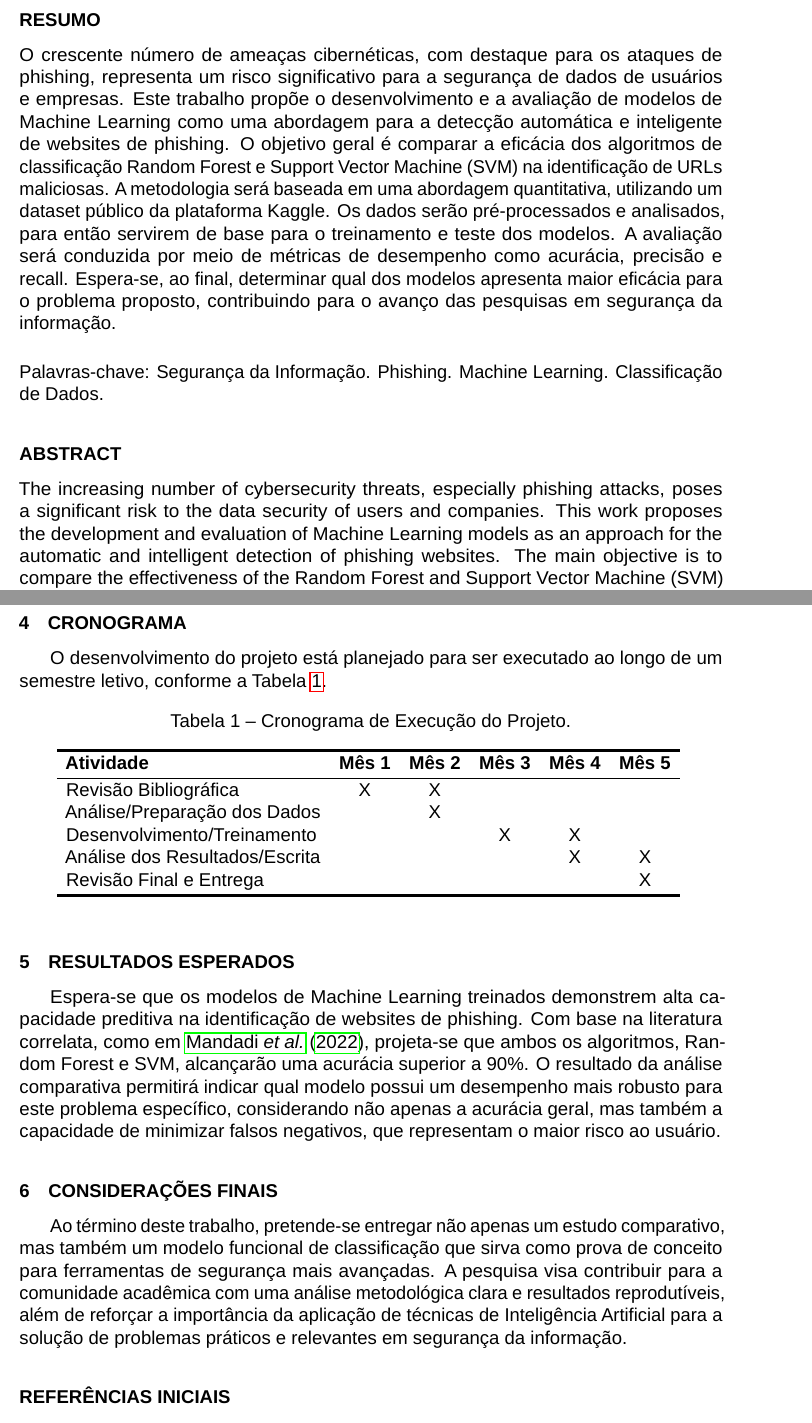
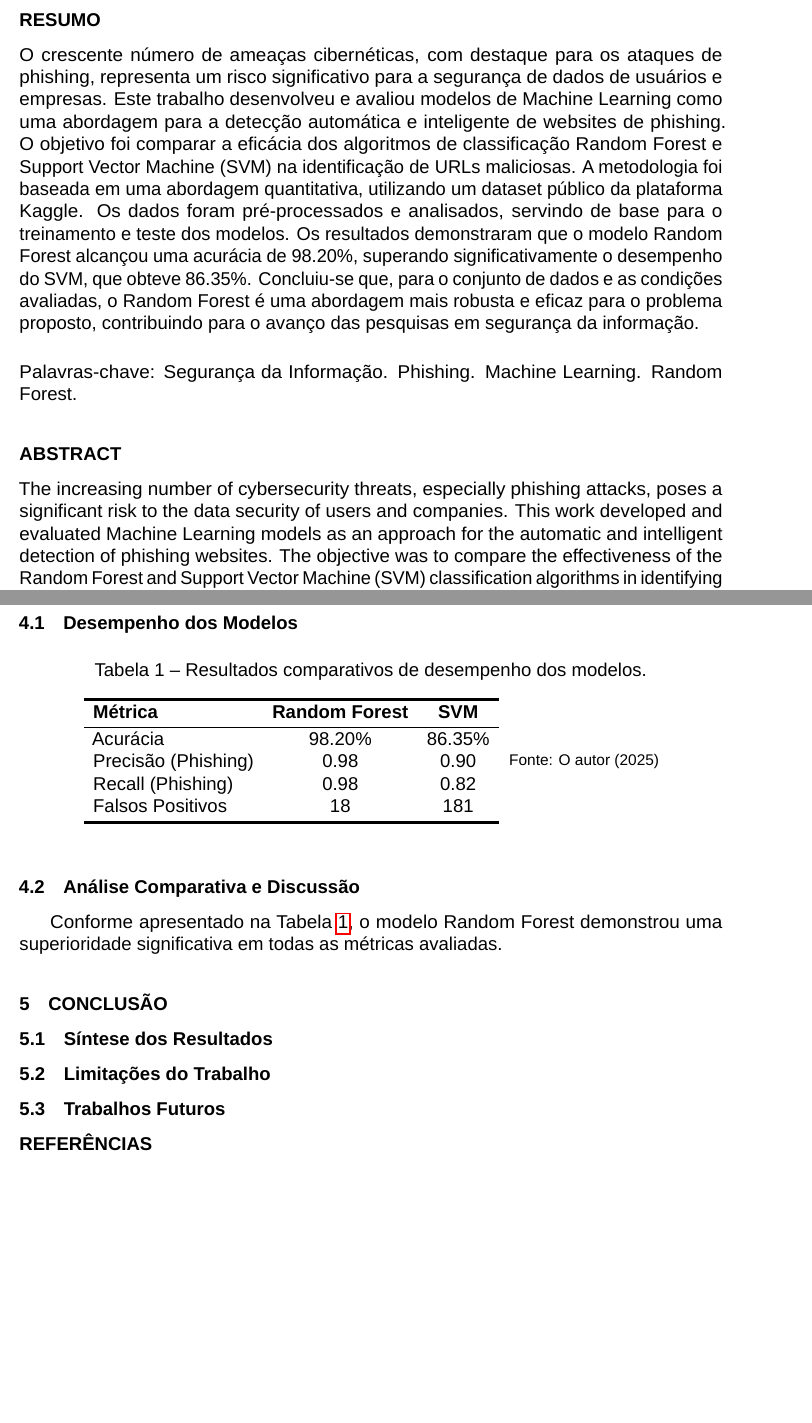
Before and after one commit to sudown/TCC, a LaTeX document (documents/main.tex): two parts of pages 1 and 4 of 5 before the commit and two parts of pages 1 and 4 of 4 after it, joined at a grey line, cut so that both start at the same text, the shorter picture padded with empty space. Compiled offline with LuaLaTeX; a missing font is replaced by an installed copy or a similar font.

Commit message:
adicionado esqueleto de seções

```diff
--- a/documents/main.tex
+++ b/documents/main.tex
@@ -14,7 +13,7 @@
 
 \campus{Belo Jardim}
 \curso{de Bacharelado em Engenharia de Software}
-\data{11 de julho de 2025}
+\data{14 de setembro de 2025}
 
 \begin{document}
 
@@ -22,12 +21,12 @@
 
 \thispagestyle{plain}
 
-% --- RESUMO E PALAVRAS-CHAVE ---
+% --- RESUMO E ABSTRACT (reescritos no tempo passado) ---
 \section*{Resumo}
-\noindent O crescente número de ameaças cibernéticas, com destaque para os ataques de phishing, representa um risco significativo para a segurança de dados de usuários e empresas. Este trabalho propõe o desenvolvimento e a avaliação de modelos de Machine Learning como uma abordagem para a detecção automática e inteligente de websites de phishing. O objetivo geral é comparar a eficácia dos algoritmos de classificação Random Forest e Support Vector Machine (SVM) na identificação de URLs maliciosas. A metodologia será baseada em uma abordagem quantitativa, utilizando um dataset público da plataforma Kaggle. Os dados serão pré-processados e analisados, para então servirem de base para o treinamento e teste dos modelos. A avaliação será conduzida por meio de métricas de desempenho como acurácia, precisão e recall. Espera-se, ao final, determinar qual dos modelos apresenta maior eficácia para o problema proposto, contribuindo para o avanço das pesquisas em segurança da informação.
+\noindent O crescente número de ameaças cibernéticas, com destaque para os ataques de phishing, representa um risco significativo para a segurança de dados de usuários e empresas. Este trabalho desenvolveu e avaliou modelos de Machine Learning como uma abordagem para a detecção automática e inteligente de websites de phishing. O objetivo foi comparar a eficácia dos algoritmos de classificação Random Forest e Support Vector Machine (SVM) na identificação de URLs maliciosas. A metodologia foi baseada em uma abordagem quantitativa, utilizando um dataset público da plataforma Kaggle. Os dados foram pré-processados e analisados, servindo de base para o treinamento e teste dos modelos. Os resultados demonstraram que o modelo Random Forest alcançou uma acurácia de 98.20\%, superando significativamente o desempenho do SVM, que obteve 86.35\%. Concluiu-se que, para o conjunto de dados e as condições avaliadas, o Random Forest é uma abordagem mais robusta e eficaz para o problema proposto, contribuindo para o avanço das pesquisas em segurança da informação.
 
-\palavraschave{Segurança da Informação. Phishing. Machine Learning. Classificação de Dados.}
+\palavraschave{Segurança da Informação. Phishing. Machine Learning. Random Forest.}
 
 \section*{Abstract}
-\noindent The increasing number of cybersecurity threats, especially phishing attacks, poses a significant risk to the data security of users and companies. This work proposes the development and evaluation of Machine Learning models as an approach for the automatic and intelligent detection of phishing websites. The main objective is to compare the effectiveness of the Random Forest and Support Vector Machine (SVM) classification algorithms in identifying malicious URLs. The methodology will be based on a quantitative approach, using a public dataset from the Kaggle platform. The data will be pre-processed and analyzed to serve as a basis for training and testing the models. The evaluation will be conducted using performance metrics such as accuracy, precision, and recall. It is expected, ultimately, to determine which of the models shows greater effectiveness for the proposed problem, contributing to the advancement of research in information security.
+\noindent The increasing number of cybersecurity threats, especially phishing attacks, poses a significant risk to the data security of users and companies. This work developed and evaluated Machine Learning models as an approach for the automatic and intelligent detection of phishing websites. The objective was to compare the effectiveness of the Random Forest and Support Vector Machine (SVM) classification algorithms in identifying malicious URLs. The methodology was based on a quantitative approach, using a public dataset from the Kaggle platform. The data was pre-processed and analyzed to serve as a basis for training and testing the models. The results demonstrated that the Random Forest model achieved an accuracy of 98.20\%, significantly outperforming the SVM model, which obtained 86.35\%. It was concluded that, for the dataset and conditions evaluated, Random Forest is a more robust and effective approach for the proposed problem, contributing to the advancement of research in information security.
 
@@ -35,21 +34,25 @@
 
 \vspace*{20pt} \hrule height 1.5pt
 
-% --- CORPO DO PRÉ-PROJETO ---
+% --- CORPO DO TCC FINAL ---
 
 \section{Introdução}
 
+% [TODO: Revisar este texto, mas ele já está 90% pronto do pré-projeto]
 A onipresença da internet transformou a sociedade, mas também introduziu novas vulnerabilidades. Dentre as ameaças cibernéticas, o \textit{phishing} se destaca como um dos ataques mais prevalentes e danosos, visando enganar usuários para que revelem informações sensíveis, como credenciais de acesso e dados financeiros. A crescente sofisticação destes ataques torna a detecção manual insuficiente, criando uma demanda por soluções automáticas e inteligentes.
 
 Neste contexto, o Machine Learning (ML) surge como uma abordagem promissora \parencite{hastie2009elements}. Ao treinar algoritmos para reconhecerem os padrões característicos de URLs maliciosas, é possível desenvolver ferramentas capazes de identificar ameaças em tempo real com alta precisão, como demonstrado em estudos recentes na área \parencite{mandadi2022}.
 
 \subsection{Justificativa}
+% [TODO: Esta seção geralmente se mantém igual ao pré-projeto.]
 A relevância deste trabalho reside no potencial de mitigar os impactos negativos do phishing. A criação de modelos de detecção eficazes contribui diretamente para a segurança de usuários, a proteção da reputação de empresas e a redução de perdas financeiras. Academicamente, a pesquisa avança o estado da arte ao comparar algoritmos específicos para este problema, gerando conhecimento aplicável tanto no meio industrial quanto no científico.
 
 \subsection{Problema de Pesquisa}
+% [TODO: Esta seção geralmente se mantém igual ao pré-projeto.]
 A questão central que norteia este trabalho é: De que forma e com qual eficácia os algoritmos de Machine Learning, especificamente Random Forest e Support Vector Machine, podem ser aplicados para a detecção automática de websites de phishing com base em características de suas URLs?
 
 \subsection{Objetivos}
+% [TODO: Esta seção geralmente se mantém igual ao pré-projeto.]
 \subsubsection{Objetivo Geral}
 Desenvolver e avaliar a performance de modelos de Machine Learning para a detecção de websites de phishing.
 
@@ -84,6 +97,3 @@ Este trabalho seguirá uma abordagem de pesquisa quantitativa e experimental. A
 \end{enumerate}
 
 
-\section{Cronograma}
-\label{sec:cronograma}
-O desenvolvimento do projeto está planejado para ser executado ao longo de um semestre letivo, conforme a Tabela \ref{tab:cronograma}.
@@ -90,32 +104,49 @@ O desenvolvimento do projeto está planejado para ser executado ao longo de um s
 
+\subsection{Desempenho dos Modelos}
+% [TODO: Insira aqui a tabela comparativa com os resultados de Acurácia, Precisão, Recall, etc., para o Random Forest e o SVM.]
+% Exemplo de como criar a tabela:
 \begin{tabela}[hbt]
-    \caption{Cronograma de Execução do Projeto.}
+    \caption{Resultados comparativos de desempenho dos modelos.}
     \centering
-    \begin{tabular}{lccccc}
+    \begin{tabular}{lcc}
     \specialrule{2pt}{0pt}{1pt}
-    \textbf{Atividade} & \textbf{Mês 1} & \textbf{Mês 2} & \textbf{Mês 3} & \textbf{Mês 4} & \textbf{Mês 5} \\
+    \textbf{Métrica} & \textbf{Random Forest} & \textbf{SVM} \\
     \specialrule{1pt}{1pt}{1pt}
-    Revisão Bibliográfica      & X & X &   &   &   \\
-    Análise/Preparação dos Dados &   & X &   &   &   \\
-    Desenvolvimento/Treinamento  &   &   & X & X &   \\
-    Análise dos Resultados/Escrita &   &   &   & X & X \\
-    Revisão Final e Entrega      &   &   &   &   & X \\
+    Acurácia & 98.20\% & 86.35\% \\
+    Precisão (Phishing) & 0.98 & 0.90 \\
+    Recall (Phishing) & 0.98 & 0.82 \\
+    Falsos Positivos & 18 & 181 \\
     \specialrule{2pt}{1pt}{0pt}
     \end{tabular}
-    \label{tab:cronograma}
+    \label{tab:resultados}
+    \XPT Fonte: O autor (2025)
 \end{tabela}
 
+\subsection{Análise Comparativa e Discussão}
+Conforme apresentado na Tabela \ref{tab:resultados}, o modelo Random Forest demonstrou uma superioridade significativa em todas as métricas avaliadas.
 
-\section{Resultados Esperados}
-\label{sec:resultados}
-Espera-se que os modelos de Machine Learning treinados demonstrem alta capacidade preditiva na identificação de websites de phishing. Com base na literatura correlata, como em \textcite{mandadi2022}, projeta-se que ambos os algoritmos, Random Forest e SVM, alcançarão uma acurácia superior a 90\%. O resultado da análise comparativa permitirá indicar qual modelo possui um desempenho mais robusto para este problema específico, considerando não apenas a acurácia geral, mas também a capacidade de minimizar falsos negativos, que representam o maior risco ao usuário.
+% [TODO: Escreva a análise aqui. Use um parágrafo para cada ponto abaixo.]
+% 1. Compare a acurácia geral.
+% 2. Analise a Matriz de Confusão, focando na grande diferença dos Falsos Positivos (18 vs 181) e explique por que esse erro é o mais crítico.
+% 3. Compare o Recall para a classe "Phishing" e explique o que significa o SVM ter deixado 18% das ameaças passarem.
+% 4. Levante a hipótese do porquê o RF foi melhor (robustez, não necessidade de escalonamento de dados, etc.).
 
 
-\section{Considerações Finais}
-\label{sec:conclusoes}
-Ao término deste trabalho, pretende-se entregar não apenas um estudo comparativo, mas também um modelo funcional de classificação que sirva como prova de conceito para ferramentas de segurança mais avançadas. A pesquisa visa contribuir para a comunidade acadêmica com uma análise metodológica clara e resultados reprodutíveis, além de reforçar a importância da aplicação de técnicas de Inteligência Artificial para a solução de problemas práticos e relevantes em segurança da informação.
+\section{Conclusão}
+\label{sec:conclusao}
+% [TODO: Escreva a conclusão com base no roteiro abaixo.]
+
+\subsection{Síntese dos Resultados}
+% [TODO: Resuma em um parágrafo o que foi feito e o principal achado do trabalho. Ex: "Este trabalho desenvolveu e comparou dois modelos... O modelo Random Forest se mostrou a abordagem mais eficaz, alcançando 98.20% de acurácia..."]
+
+\subsection{Limitações do Trabalho}
+% [TODO: Discuta as limitações. A principal é a questão da extração de features simplificada, que foi revelada no teste com a URL do Google. Explique que para uma aplicação real, uma pipeline de extração de features completa seria necessária.]
+
+\subsection{Trabalhos Futuros}
+% [TODO: Sugira os próximos passos. Ex: 1. Desenvolvimento da pipeline completa de extração de features. 2. Otimização dos hiperparâmetros do SVM. 3. Teste com outros algoritmos, como redes neurais.]
+
 
 % --- BIBLIOGRAFIA ---
-\printbibliography[title={REFERÊNCIAS INICIAIS}]
+\printbibliography[title={REFERÊNCIAS}]
 
 \end{document}
```
Also changed, not shown: documents/main.pdf, documents/main.tex (33 more changed lines), 8 other files.
